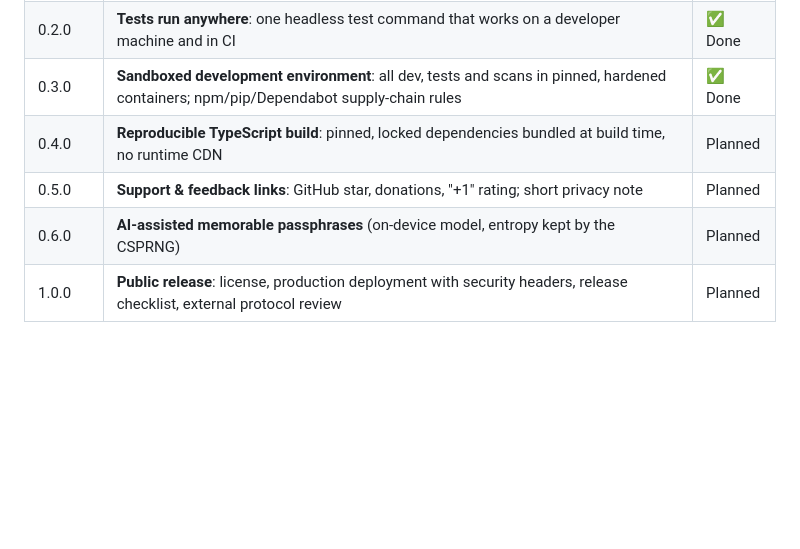
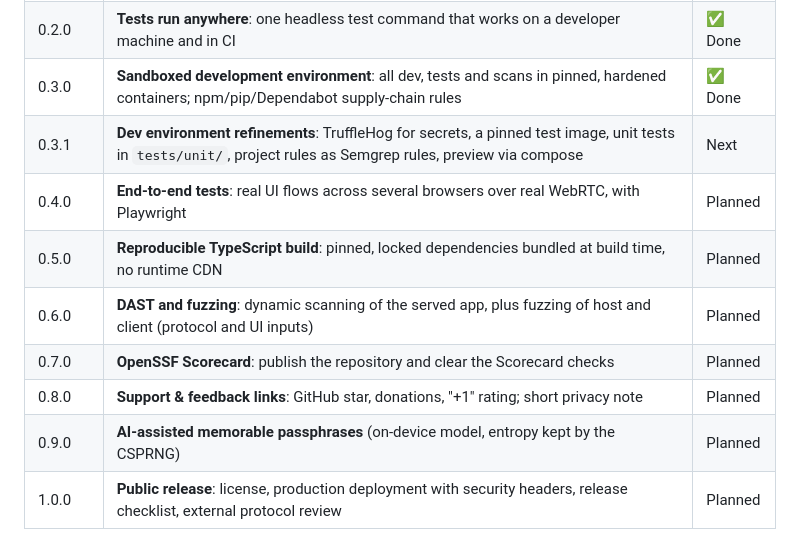
Before and after one commit to common-sec/secure-share, a Markdown page: docs/ROADMAP.md, the part around one of its changes. GitHub-like rendering; blank space fills up the shorter version.

```diff
--- a/docs/ROADMAP.md
+++ b/docs/ROADMAP.md
@@ -31,9 +31,13 @@ here once chosen.
 | 0.1.0 | **Baseline**: password/passphrase generator, Secure Chat, Secure Share, docs, browser test suite | ✅ Done |
 | 0.2.0 | **Tests run anywhere**: one headless test command that works on a developer machine and in CI | ✅ Done |
 | 0.3.0 | **Sandboxed development environment**: all dev, tests and scans in pinned, hardened containers; npm/pip/Dependabot supply-chain rules | ✅ Done |
-| 0.4.0 | **Reproducible TypeScript build**: pinned, locked dependencies bundled at build time, no runtime CDN | Planned |
-| 0.5.0 | **Support & feedback links**: GitHub star, donations, "+1" rating; short privacy note | Planned |
-| 0.6.0 | **AI-assisted memorable passphrases** (on-device model, entropy kept by the CSPRNG) | Planned |
+| 0.3.1 | **Dev environment refinements**: TruffleHog for secrets, a pinned test image, unit tests in `tests/unit/`, project rules as Semgrep rules, preview via compose | Next |
+| 0.4.0 | **End-to-end tests**: real UI flows across several browsers over real WebRTC, with Playwright | Planned |
+| 0.5.0 | **Reproducible TypeScript build**: pinned, locked dependencies bundled at build time, no runtime CDN | Planned |
+| 0.6.0 | **DAST and fuzzing**: dynamic scanning of the served app, plus fuzzing of host and client (protocol and UI inputs) | Planned |
+| 0.7.0 | **OpenSSF Scorecard**: publish the repository and clear the Scorecard checks | Planned |
+| 0.8.0 | **Support & feedback links**: GitHub star, donations, "+1" rating; short privacy note | Planned |
+| 0.9.0 | **AI-assisted memorable passphrases** (on-device model, entropy kept by the CSPRNG) | Planned |
 | 1.0.0 | **Public release**: license, production deployment with security headers, release checklist, external protocol review | Planned |
 
 ### 0.2.0: Tests run anywhere ✅
```
Also changed, not shown: other parts of docs/ROADMAP.md (+56 -3 lines), docs/IDEAS.md (+35 -8 lines).
